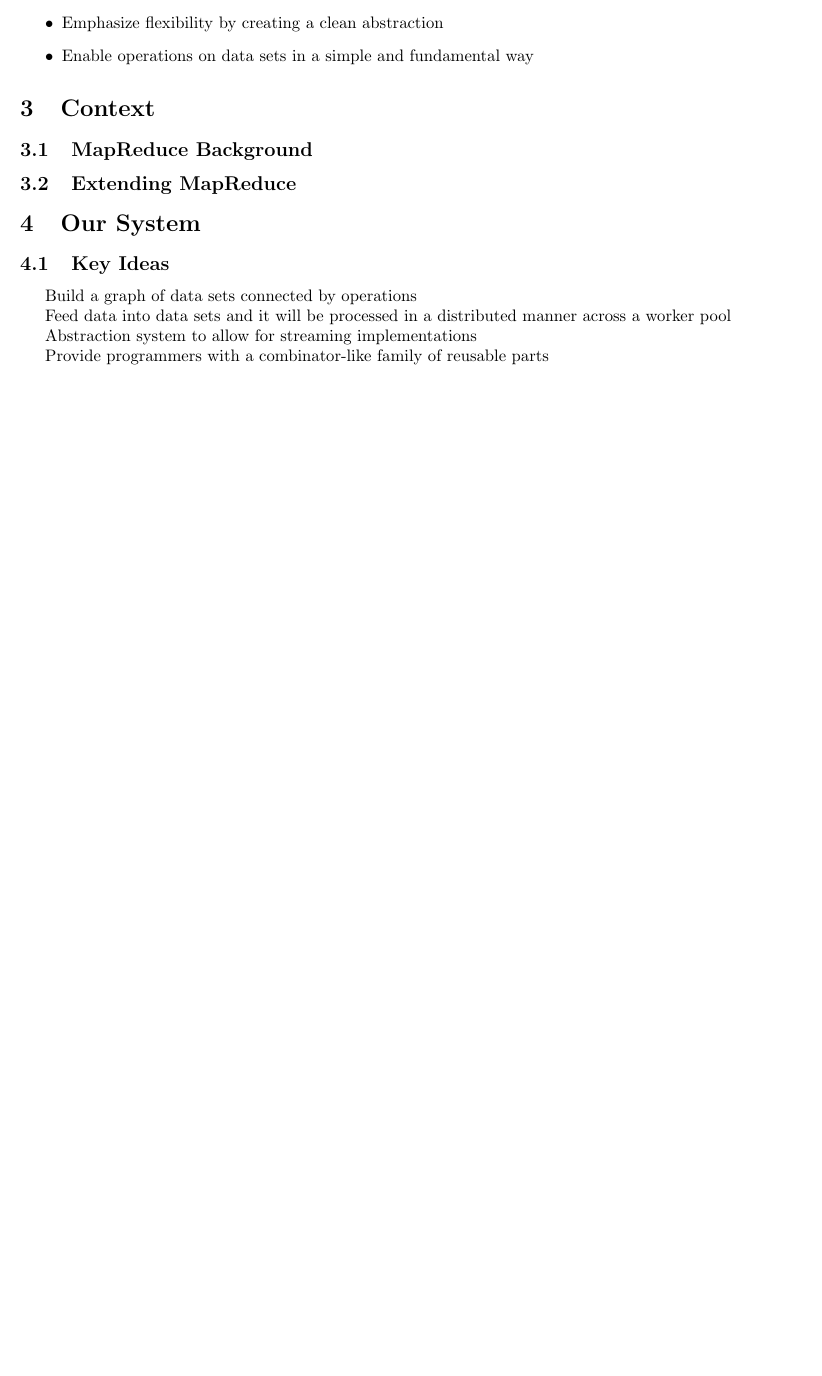
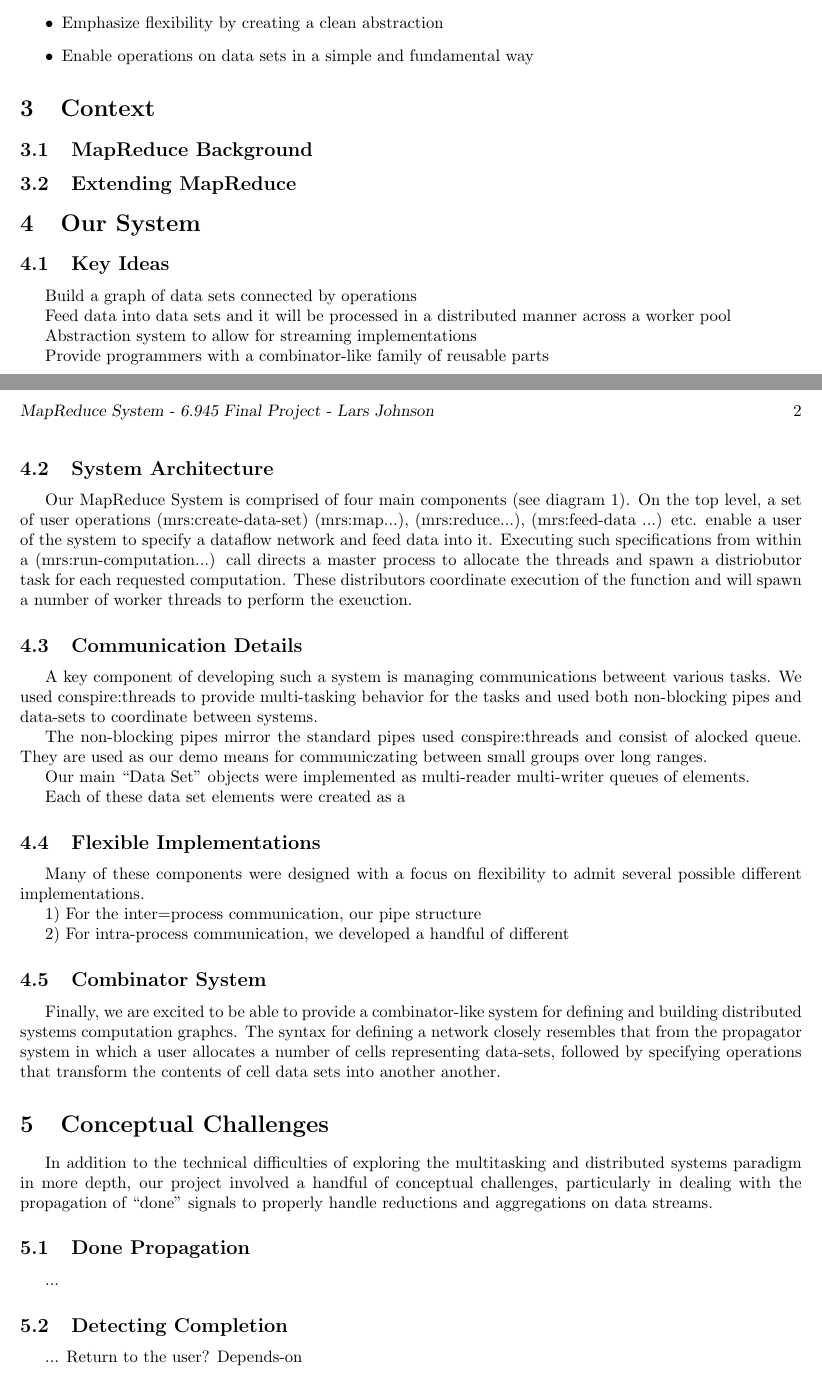
Before and after one commit to lrsjohnson/scheme-mapreduce, a LaTeX document (writeup.tex): part of the page before the commit and two parts of pages 1 and 2 of 3 after it, the two joined at a grey line, cut so that both start at the same text, the shorter picture padded with empty space. Compiled offline with pdfLaTeX.

Commit message:
Initial systems descriptions for writeup

```diff
--- a/writeup.tex
+++ b/writeup.tex
@@ -78,9 +78,70 @@ Abstraction system to allow for streaming implementations
 Provide programmers with a combinator-like family of reusable parts
 
 
+\subsection{System Architecture}
+
+Our MapReduce System is comprised of four main components (see diagram
+1). On the top level, a set of user operations (mrs:create-data-set)
+(mrs:map...), (mrs:reduce...), (mrs:feed-data ...) etc. enable a user
+of the system to specify a dataflow network and feed data into
+it. Executing such specifications from within a
+(mrs:run-computation...) call directs a master process to allocate the
+threads and spawn a distriobutor task for each requested
+computation. These distributors coordinate execution of the function
+and will spawn a number of worker threads to perform the exeuction.
+
+\subsection{Communication Details}
+
+A key component of developing such a system is managing communications
+betweent various tasks. We used conspire:threads to provide
+multi-tasking behavior for the tasks and used both non-blocking pipes
+and data-sets to coordinate between systems.
+
+The non-blocking pipes mirror the standard pipes used conspire:threads
+and consist of alocked queue. They are used as our demo means
+for communiczating between small groups over long ranges.
+
+Our main ``Data Set'' objects were implemented as multi-reader
+multi-writer queues of elements.
+
+Each of these data set elements were created as a
+
+\subsection{Flexible Implementations}
+
+Many of these components were designed with a focus on flexibility to
+admit several possible different implementations.
+
+1) For the inter=process communication, our pipe structure
+
+2) For intra-process communication, we developed a handful of different
+
+\subsection{Combinator System}
+
+Finally, we are excited to be able to provide a combinator-like system
+for defining and building distributed systems computation graphcs. The
+syntax for defining a network closely resembles that from the
+propagator system in which a user allocates a number of cells
+representing data-sets, followed by specifying operations that
+transform the contents of cell data sets into another another.
+
+\section{Conceptual Challenges}
+
+In addition to the technical difficulties of exploring the
+multitasking and distributed systems paradigm in more depth, our
+project involved a handful of conceptual challenges, particularly
+in dealing with the propagation of ``done'' signals to properly handle
+reductions and aggregations on data streams.
+
+\subsection{Done Propagation}
+
+...
+
+\subsection{Detecting Completion}
+
+... Return to the user? Depends-on
+
+\section{Future Work}
+
+...??
+
 \end{document}
-
-
-%%  LocalWords:  Fakcharoenphol NP min Bartal Jittat Satish Rao Kunal
-%%  LocalWords:  Talwar arbi trary poly Garg Konjevod Ravi Awerbuch
-%%  LocalWords:  Azar Oct SIGACT polylogarithmic Shmoys NY
```
